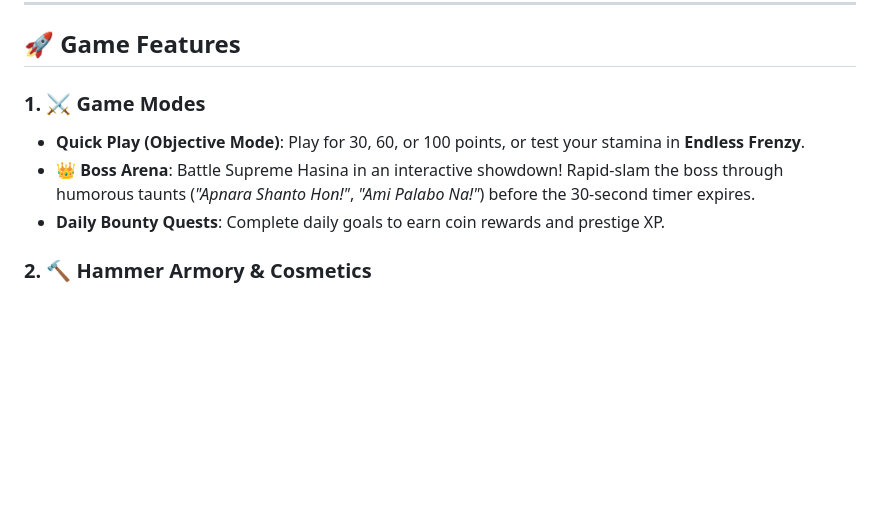
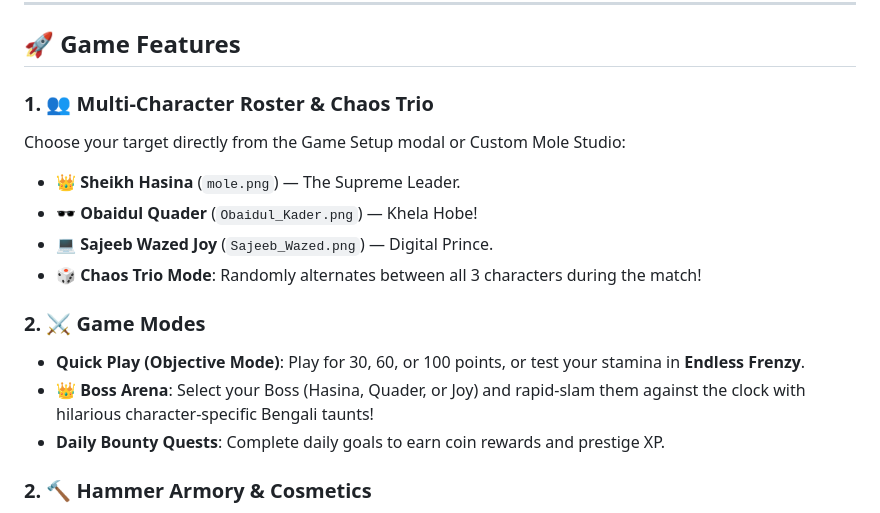
Before and after one commit to MMHT2000/Whack-Hasina, a Markdown page: README.md, the part around the change. GitHub-like rendering; blank space fills up the shorter version.

Commit message:
Add multi-character selection: Obaidul Quader and Sajeeb Wazed moles, Chaos Trio mode, and multi-boss arena

```diff
--- a/README.md
+++ b/README.md
@@ -19,9 +19,16 @@
 
 ## 🚀 Game Features
 
-### 1. ⚔️ Game Modes
+### 1. 👥 Multi-Character Roster & Chaos Trio
+Choose your target directly from the Game Setup modal or Custom Mole Studio:
+- **👑 Sheikh Hasina** (`mole.png`) — The Supreme Leader.
+- **🕶️ Obaidul Quader** (`Obaidul_Kader.png`) — Khela Hobe!
+- **💻 Sajeeb Wazed Joy** (`Sajeeb_Wazed.png`) — Digital Prince.
+- **🎲 Chaos Trio Mode**: Randomly alternates between all 3 characters during the match!
+
+### 2. ⚔️ Game Modes
 - **Quick Play (Objective Mode)**: Play for 30, 60, or 100 points, or test your stamina in **Endless Frenzy**.
-- **👑 Boss Arena**: Battle Supreme Hasina in an interactive showdown! Rapid-slam the boss through humorous taunts (*"Apnara Shanto Hon!"*, *"Ami Palabo Na!"*) before the 30-second timer expires.
+- **👑 Boss Arena**: Select your Boss (Hasina, Quader, or Joy) and rapid-slam them against the clock with hilarious character-specific Bengali taunts!
 - **Daily Bounty Quests**: Complete daily goals to earn coin rewards and prestige XP.
 
 ### 2. 🔨 Hammer Armory & Cosmetics
```
Also changed, not shown: 158190652_281752659975703_8128882954040249839_n.jpg (added), Obaidul_Kader.png (added), Sajeeb_Wazed.png (added), 1 other file.
